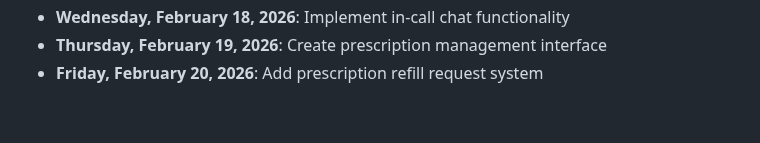
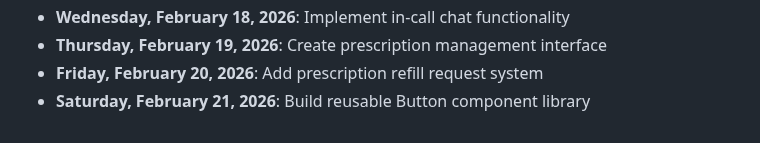
Before and after one commit to mohamedaminehamdi/Telemed, a Markdown page: DAILY_PROGRESS.md, the part around the change. Rendered like a GitHub page.

Commit message:
Saturday, February 21, 2026: Build reusable Button component library

```diff
--- a/DAILY_PROGRESS.md
+++ b/DAILY_PROGRESS.md
@@ -51,3 +51,4 @@
 - **Wednesday, February 18, 2026**: Implement in-call chat functionality
 - **Thursday, February 19, 2026**: Create prescription management interface
 - **Friday, February 20, 2026**: Add prescription refill request system
+- **Saturday, February 21, 2026**: Build reusable Button component library
```
